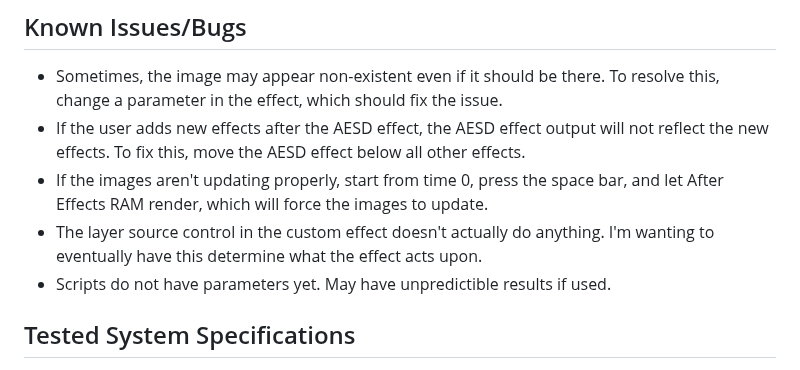
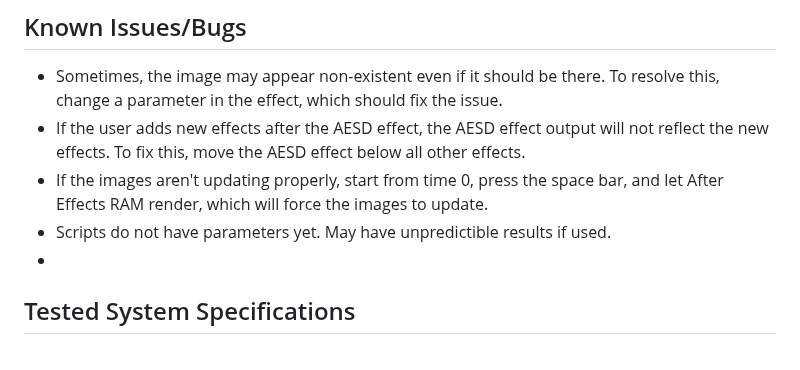
Before and after one commit to Trentonom0r3/After-Diffusion, a Markdown page: README.md, the part around one of its changes. GitHub-like rendering.

```diff
--- a/README.md
+++ b/README.md
@@ -111,8 +111,8 @@ To install the required packages, you have two options:
 - Sometimes, the image may appear non-existent even if it should be there. To resolve this, change a parameter in the effect, which should fix the issue.
 - If the user adds new effects after the AESD effect, the AESD effect output will not reflect the new effects. To fix this, move the AESD effect below all other effects.
 - If the images aren't updating properly, start from time 0, press the space bar, and let After Effects RAM render, which will force the images to update.
-- The layer source control in the custom effect doesn't actually do anything. I'm wanting to eventually have this determine what the effect acts upon.
 - Scripts do not have parameters yet. May have unpredictible results if used.
+-
 ## Tested System Specifications
 - Keep in mind, this is only what my laptop has, restrictions will be based primarily on webUI, and After Effects itself.
 - **Processor:**
```
Also changed, not shown: other parts of README.md (+0 -1 lines).
